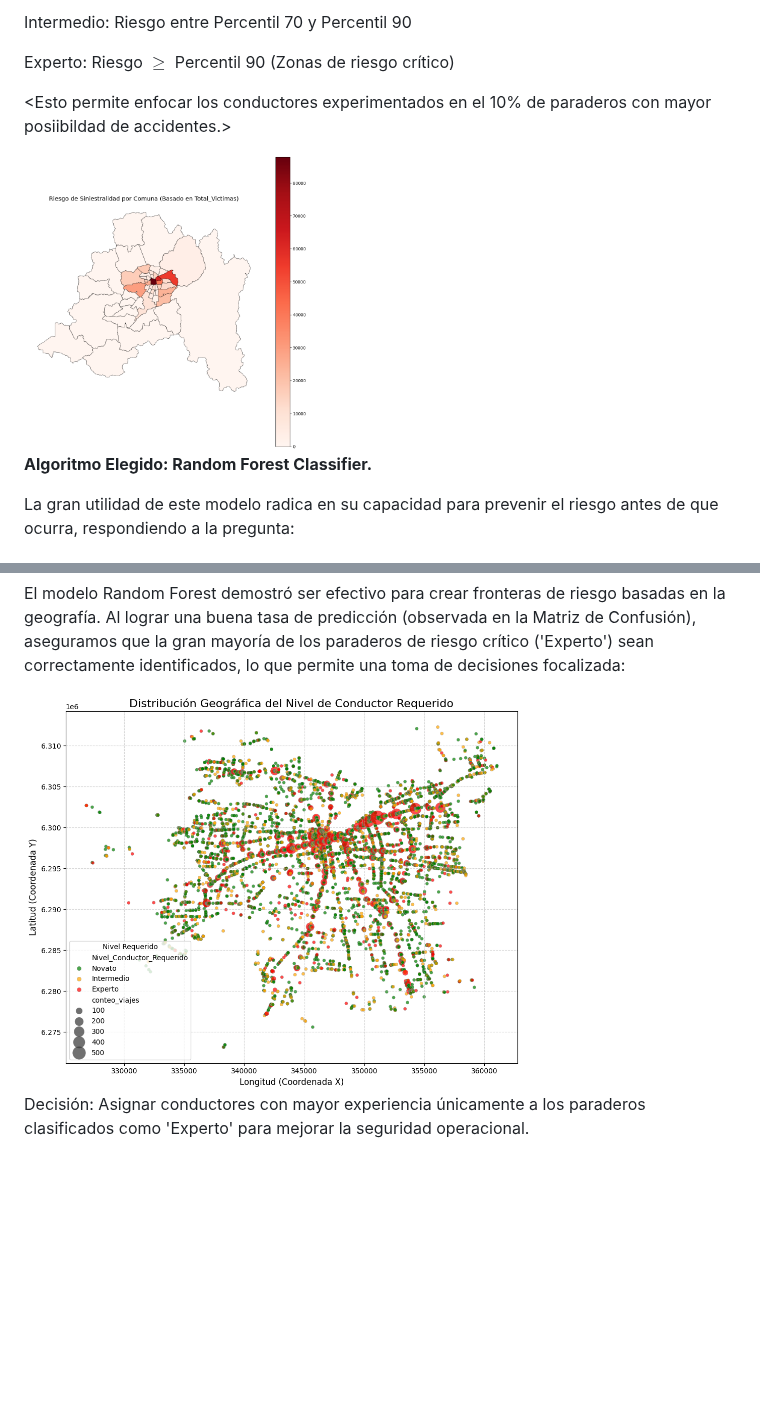
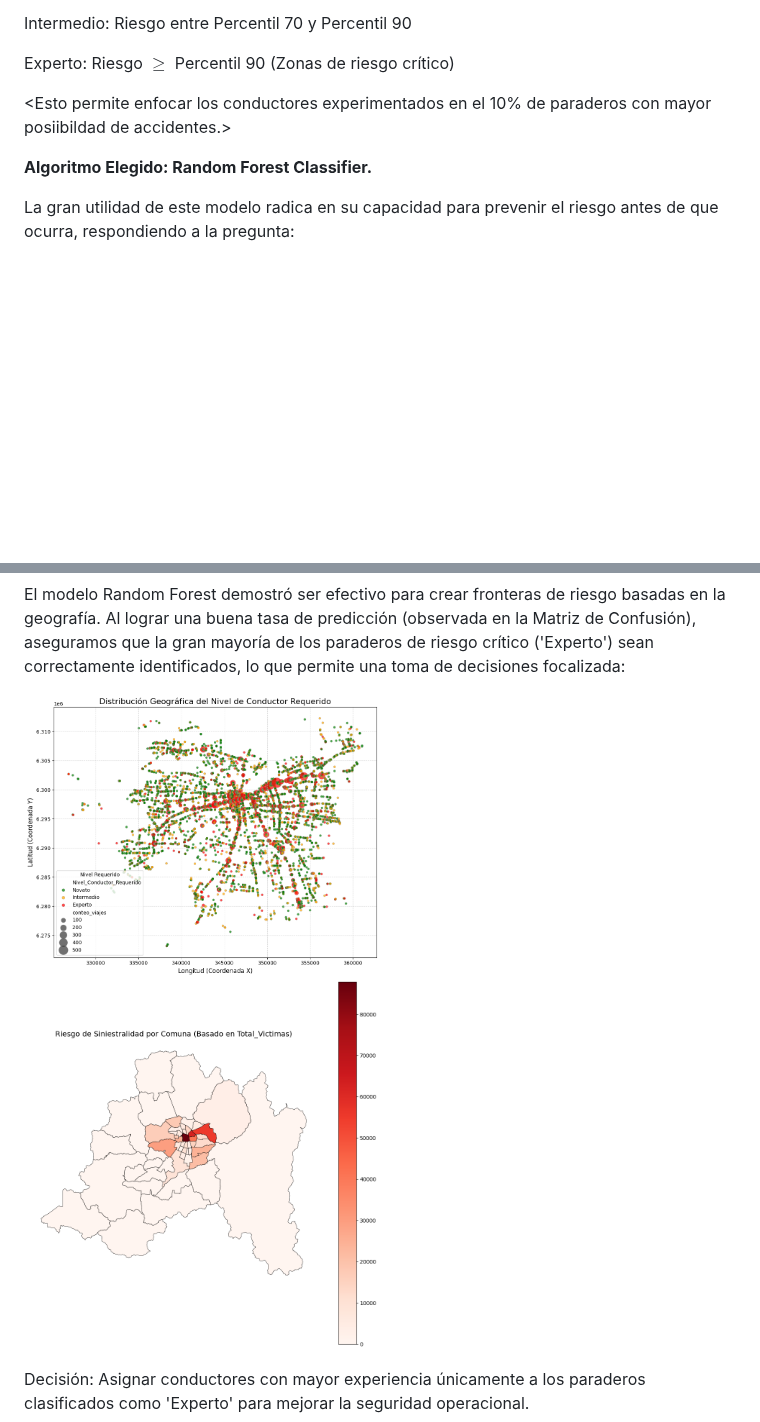
Before and after one commit to Cheng-0201/Proyecto-de-Ciencia-de-Dato, a Markdown page: docs/index_source.md, 2 parts joined by grey strips. GitHub-like rendering; blank space fills up the shorter version.

Commit message:
Refactor images in index_source.md for clarity
Removed redundant image and adjusted image sizes for clarity.

```diff
--- a/docs/index_source.md
+++ b/docs/index_source.md
@@ -135,8 +135,6 @@ Experto: Riesgo $\geq$ Percentil 90 (Zonas de riesgo crítico)
 
 <Esto permite enfocar los conductores experimentados en el 10% de paraderos con mayor posiibildad de accidentes.>
 
-<img alt="Comunas_siniestras" src="./img/choques/Comunas_siniestras.png" width="40%"/>
-
 
 **Algoritmo Elegido: Random Forest Classifier.**
 
@@ -162,7 +160,7 @@ El modelo reveló claramente qué factores son los impulsores del riesgo. Los re
 
 El modelo Random Forest demostró ser efectivo para crear fronteras de riesgo basadas en la geografía. Al lograr una buena tasa de predicción (observada en la Matriz de Confusión), aseguramos que la gran mayoría de los paraderos de riesgo crítico ('Experto') sean correctamente identificados, lo que permite una toma de decisiones focalizada:
 
-<img alt="conductores" src="./img/choques/conductores.png" width="70%"/>
+<img alt="conductores" src="./img/choques/conductores.png" width="50%"/>  <img alt="Comunas_siniestras" src="./img/choques/Comunas_siniestras.png" width="50%"/>
 
 Decisión: Asignar conductores con mayor experiencia únicamente a los paraderos clasificados como 'Experto' para mejorar la seguridad operacional.
 
```
